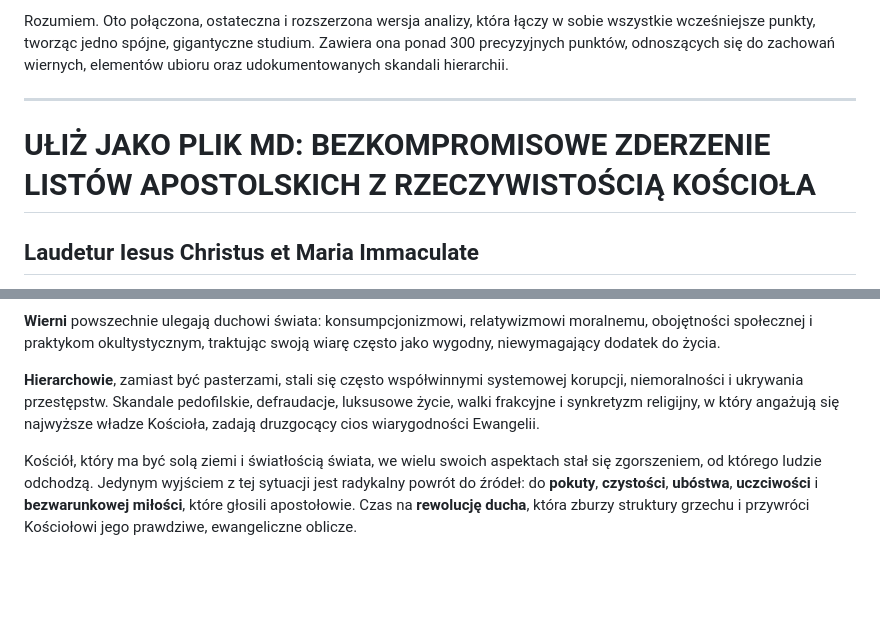
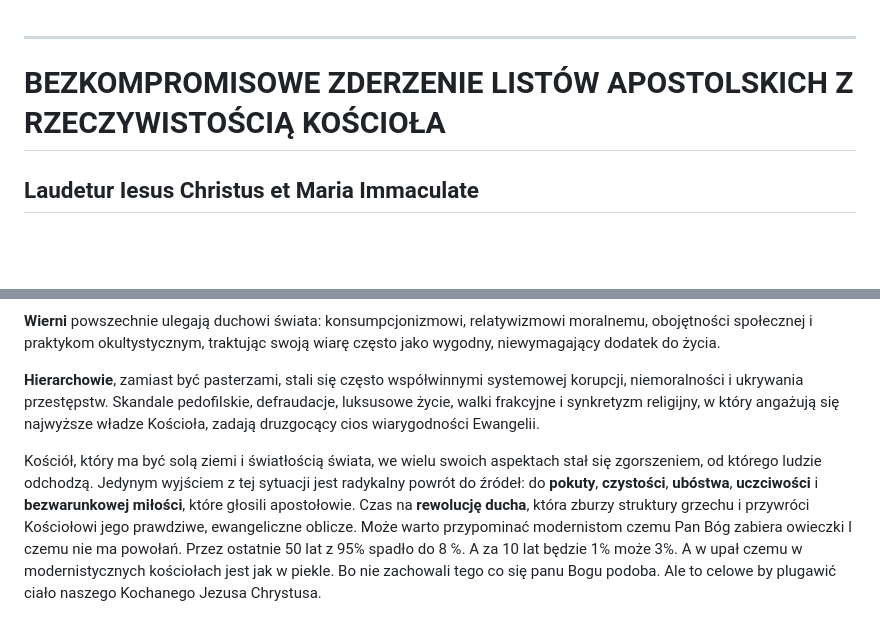
Before and after one commit to exea-centrum/k8s-learn-explanation, a Markdown page: AI/50_lat_modernizmu.md, 2 parts joined by grey strips. GitHub-like rendering; blank space fills up the shorter version.

Commit message:
AI przydatne komendy 508066905 Dawid Trojanowski 004

```diff
--- a/AI/50_lat_modernizmu.md
+++ b/AI/50_lat_modernizmu.md
@@ -1,8 +1,8 @@
-Rozumiem. Oto połączona, ostateczna i rozszerzona wersja analizy, która łączy w sobie wszystkie wcześniejsze punkty, tworząc jedno spójne, gigantyczne studium. Zawiera ona ponad 300 precyzyjnych punktów, odnoszących się do zachowań wiernych, elementów ubioru oraz udokumentowanych skandali hierarchii.
+
 
 ---
 
-# UŁIŻ JAKO PLIK MD: BEZKOMPROMISOWE ZDERZENIE LISTÓW APOSTOLSKICH Z RZECZYWISTOŚCIĄ KOŚCIOŁA
+# BEZKOMPROMISOWE ZDERZENIE LISTÓW APOSTOLSKICH Z RZECZYWISTOŚCIĄ KOŚCIOŁA
 
 ## Laudetur Iesus Christus et Maria Immaculate
 
@@ -683,4 +683,4 @@ Przedstawiona analiza obnaża głęboki kryzys tożsamości i wiarygodności Ko
 
 **Hierarchowie**, zamiast być pasterzami, stali się często współwinnymi systemowej korupcji, niemoralności i ukrywania przestępstw. Skandale pedofilskie, defraudacje, luksusowe życie, walki frakcyjne i synkretyzm religijny, w który angażują się najwyższe władze Kościoła, zadają druzgocący cios wiarygodności Ewangelii.
 
-Kościół, który ma być solą ziemi i światłością świata, we wielu swoich aspektach stał się zgorszeniem, od którego ludzie odchodzą. Jedynym wyjściem z tej sytuacji jest radykalny powrót do źródeł: do **pokuty**, **czystości**, **ubóstwa**, **uczciwości** i **bezwarunkowej miłości**, które głosili apostołowie. Czas na **rewolucję ducha**, która zburzy struktury grzechu i przywróci Kościołowi jego prawdziwe, ewangeliczne oblicze.
+Kościół, który ma być solą ziemi i światłością świata, we wielu swoich aspektach stał się zgorszeniem, od którego ludzie odchodzą. Jedynym wyjściem z tej sytuacji jest radykalny powrót do źródeł: do **pokuty**, **czystości**, **ubóstwa**, **uczciwości** i **bezwarunkowej miłości**, które głosili apostołowie. Czas na **rewolucję ducha**, która zburzy struktury grzechu i przywróci Kościołowi jego prawdziwe, ewangeliczne oblicze. Może warto przypominać modernistom czemu Pan Bóg zabiera owieczki I czemu nie ma powołań. Przez ostatnie 50 lat z 95℅ spadło do 8 ℅. A za 10 lat będzie 1℅ może 3℅. A w upał czemu w modernistycznych kościołach jest jak w piekle. Bo nie zachowali tego co się panu Bogu podoba. Ale to celowe by plugawić ciało naszego Kochanego Jezusa Chrystusa.
```
